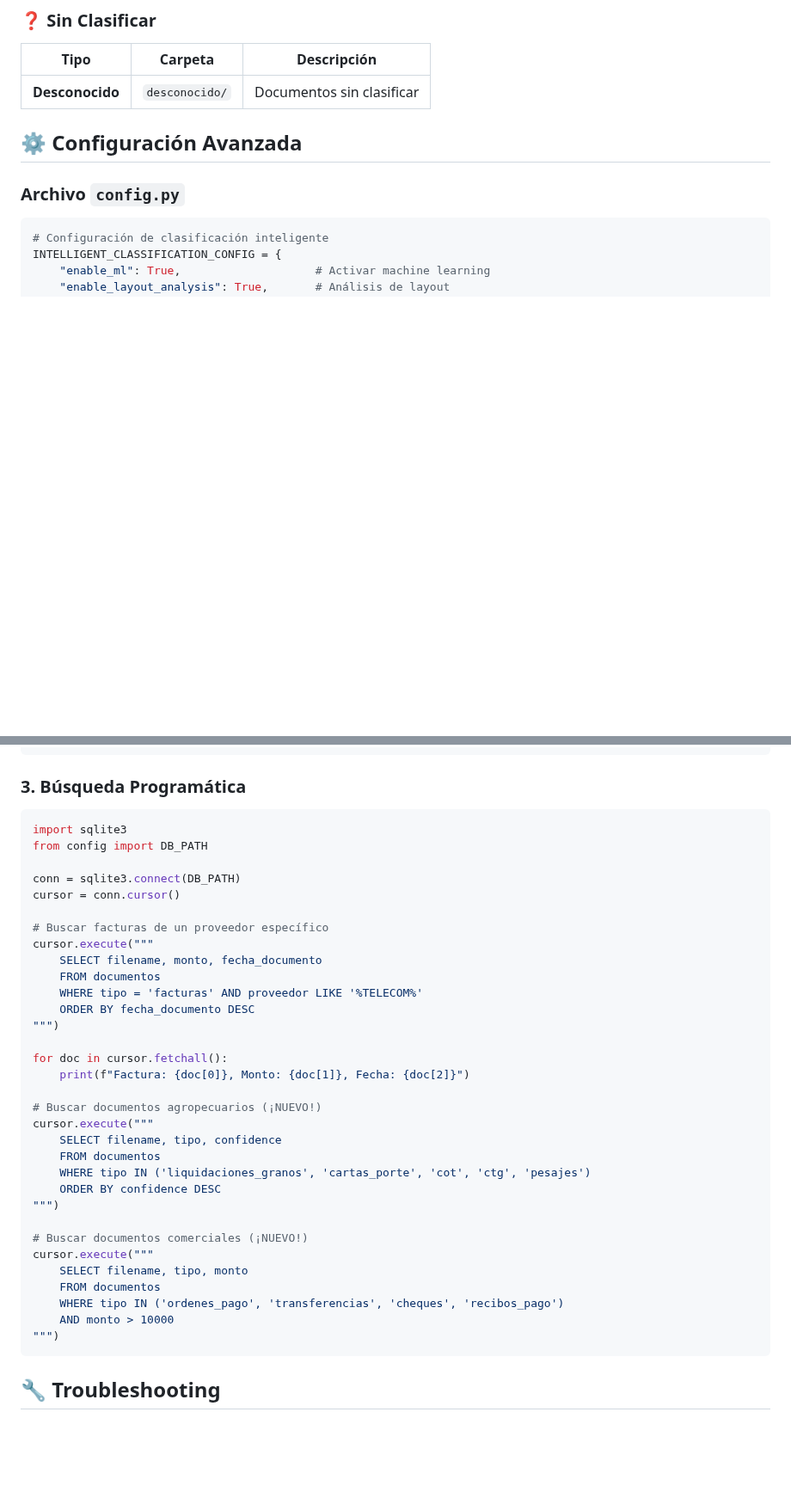
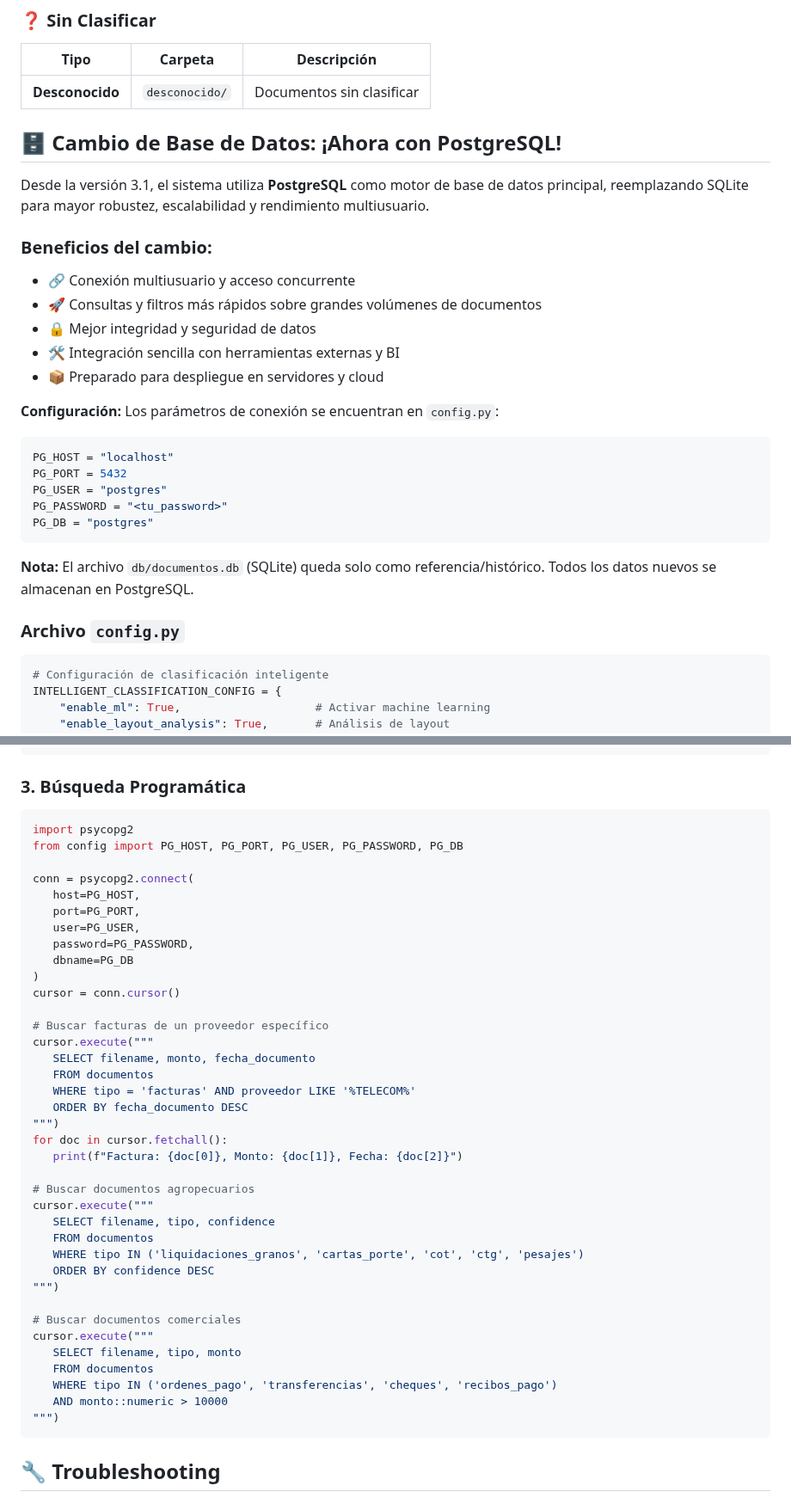
Before and after one commit to dario-coronel/agente_pdfs, a Markdown page: readme.md, 2 parts joined by grey strips. Shown at 86% size. Drawn GitHub-style; blank space fills up the shorter version.

Commit message:
docs: actualización del README para reflejar la migración de SQLite a PostgreSQL y sus beneficios

````diff
--- a/readme.md
+++ b/readme.md
@@ -205,7 +205,30 @@ python main.py --export csv --output-file resultados.csv
 |------|---------|-------------|
 | **Desconocido** | `desconocido/` | Documentos sin clasificar |
 
-## ⚙️ Configuración Avanzada
+
+## 🗄️ Cambio de Base de Datos: ¡Ahora con PostgreSQL!
+
+Desde la versión 3.1, el sistema utiliza **PostgreSQL** como motor de base de datos principal, reemplazando SQLite para mayor robustez, escalabilidad y rendimiento multiusuario.
+
+### Beneficios del cambio:
+- 🔗 Conexión multiusuario y acceso concurrente
+- 🚀 Consultas y filtros más rápidos sobre grandes volúmenes de documentos
+- 🔒 Mejor integridad y seguridad de datos
+- 🛠️ Integración sencilla con herramientas externas y BI
+- 📦 Preparado para despliegue en servidores y cloud
+
+**Configuración:**
+Los parámetros de conexión se encuentran en `config.py`:
+
+```python
+PG_HOST = "localhost"
+PG_PORT = 5432
+PG_USER = "postgres"
+PG_PASSWORD = "<tu_password>"
+PG_DB = "postgres"
+```
+
+**Nota:** El archivo `db/documentos.db` (SQLite) queda solo como referencia/histórico. Todos los datos nuevos se almacenan en PostgreSQL.
 
 ### Archivo `config.py`
 
@@ -302,37 +325,42 @@ exporter.export_to_csv("resultados.csv")
 
 ### 3. Búsqueda Programática
 ```python
-import sqlite3
-from config import DB_PATH
+import psycopg2
+from config import PG_HOST, PG_PORT, PG_USER, PG_PASSWORD, PG_DB
 
-conn = sqlite3.connect(DB_PATH)
+conn = psycopg2.connect(
+   host=PG_HOST,
+   port=PG_PORT,
+   user=PG_USER,
+   password=PG_PASSWORD,
+   dbname=PG_DB
+)
 cursor = conn.cursor()
 
 # Buscar facturas de un proveedor específico
 cursor.execute("""
-    SELECT filename, monto, fecha_documento
-    FROM documentos
-    WHERE tipo = 'facturas' AND proveedor LIKE '%TELECOM%'
-    ORDER BY fecha_documento DESC
+   SELECT filename, monto, fecha_documento
+   FROM documentos
+   WHERE tipo = 'facturas' AND proveedor LIKE '%TELECOM%'
+   ORDER BY fecha_documento DESC
+""")
+for doc in cursor.fetchall():
+   print(f"Factura: {doc[0]}, Monto: {doc[1]}, Fecha: {doc[2]}")
+
+# Buscar documentos agropecuarios
+cursor.execute("""
+   SELECT filename, tipo, confidence
+   FROM documentos
+   WHERE tipo IN ('liquidaciones_granos', 'cartas_porte', 'cot', 'ctg', 'pesajes')
+   ORDER BY confidence DESC
 """)
 
-for doc in cursor.fetchall():
-    print(f"Factura: {doc[0]}, Monto: {doc[1]}, Fecha: {doc[2]}")
-
-# Buscar documentos agropecuarios (¡NUEVO!)
+# Buscar documentos comerciales
 cursor.execute("""
-    SELECT filename, tipo, confidence
-    FROM documentos
-    WHERE tipo IN ('liquidaciones_granos', 'cartas_porte', 'cot', 'ctg', 'pesajes')
-    ORDER BY confidence DESC
-""")
-
-# Buscar documentos comerciales (¡NUEVO!)
-cursor.execute("""
-    SELECT filename, tipo, monto
-    FROM documentos
-    WHERE tipo IN ('ordenes_pago', 'transferencias', 'cheques', 'recibos_pago')
-    AND monto > 10000
+   SELECT filename, tipo, monto
+   FROM documentos
+   WHERE tipo IN ('ordenes_pago', 'transferencias', 'cheques', 'recibos_pago')
+   AND monto::numeric > 10000
 """)
 ```
 
````
Also changed, not shown: other parts of readme.md (+2 -2 lines).
